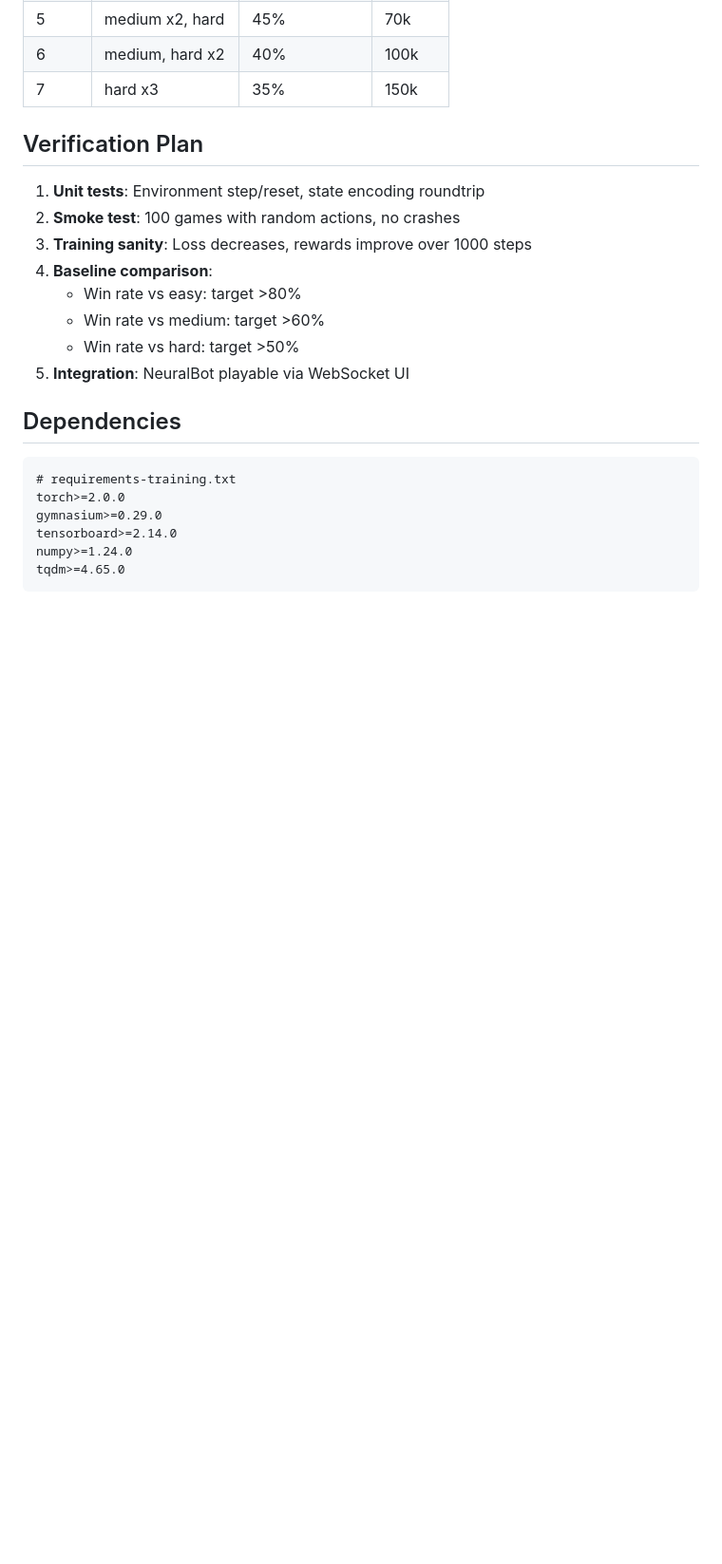
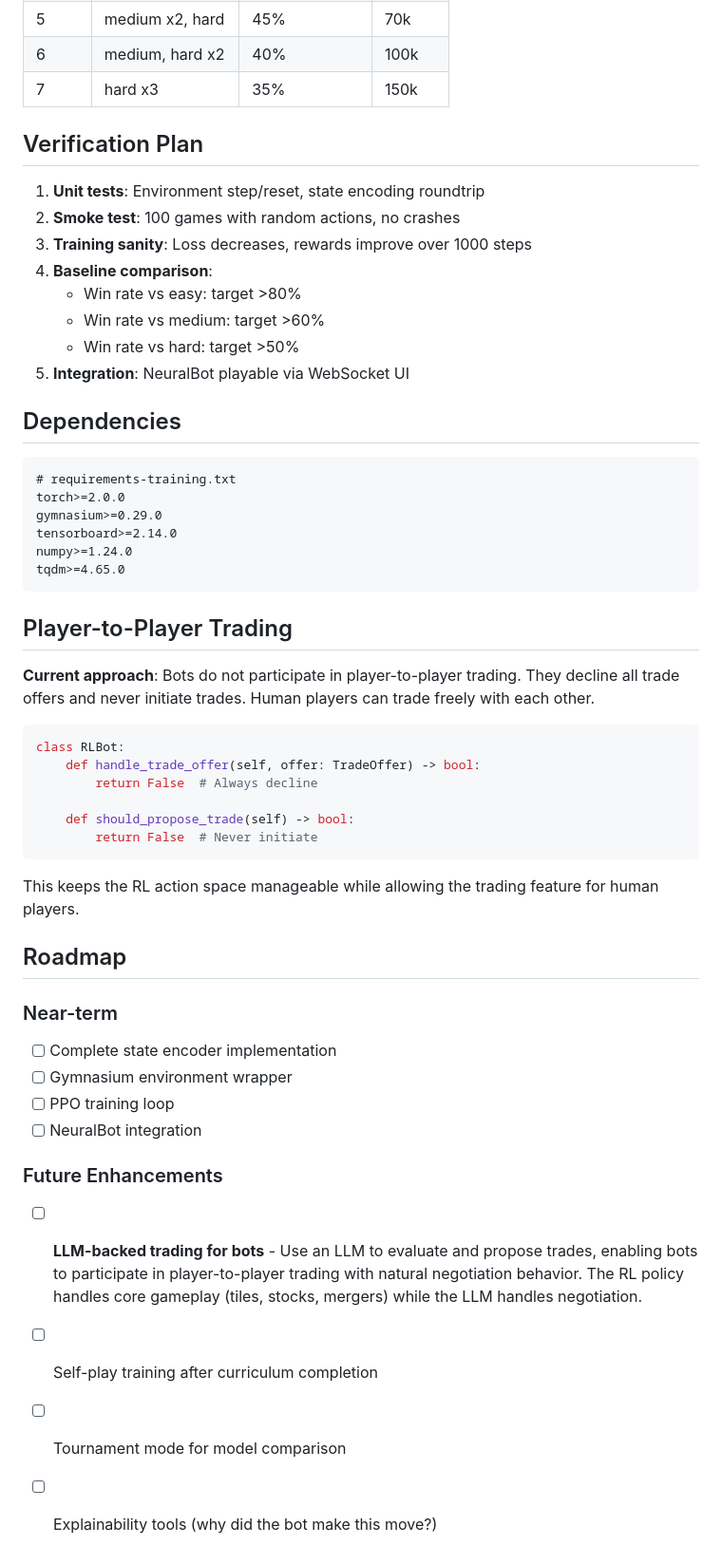
Before and after one commit to linanqiu/acquire-game, a Markdown page: doc/ai/README.md, the part around the change. Shown at 95% size. GitHub-like rendering; blank space fills up the shorter version.

Commit message:
Add trading policy and roadmap to AI docs
- Document that bots decline player-to-player trades (Option A)
- Add roadmap section with near-term and future enhancements
- Mark LLM-backed trading as future enhancement option

Co-Authored-By: Claude Opus 4.5 <noreply@anthropic.com>

````diff
--- a/doc/ai/README.md
+++ b/doc/ai/README.md
@@ -159,3 +159,32 @@ tensorboard>=2.14.0
 numpy>=1.24.0
 tqdm>=4.65.0
 ```
+
+## Player-to-Player Trading
+
+**Current approach**: Bots do not participate in player-to-player trading. They decline all trade offers and never initiate trades. Human players can trade freely with each other.
+
+```python
+class RLBot:
+    def handle_trade_offer(self, offer: TradeOffer) -> bool:
+        return False  # Always decline
+
+    def should_propose_trade(self) -> bool:
+        return False  # Never initiate
+```
+
+This keeps the RL action space manageable while allowing the trading feature for human players.
+
+## Roadmap
+
+### Near-term
+- [ ] Complete state encoder implementation
+- [ ] Gymnasium environment wrapper
+- [ ] PPO training loop
+- [ ] NeuralBot integration
+
+### Future Enhancements
+- [ ] **LLM-backed trading for bots** - Use an LLM to evaluate and propose trades, enabling bots to participate in player-to-player trading with natural negotiation behavior. The RL policy handles core gameplay (tiles, stocks, mergers) while the LLM handles negotiation.
+- [ ] Self-play training after curriculum completion
+- [ ] Tournament mode for model comparison
+- [ ] Explainability tools (why did the bot make this move?)
````
